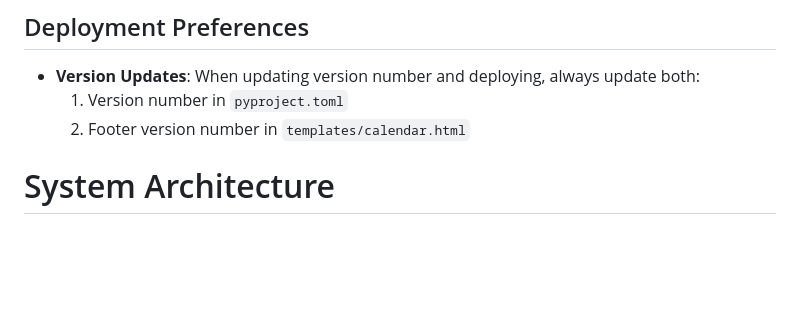
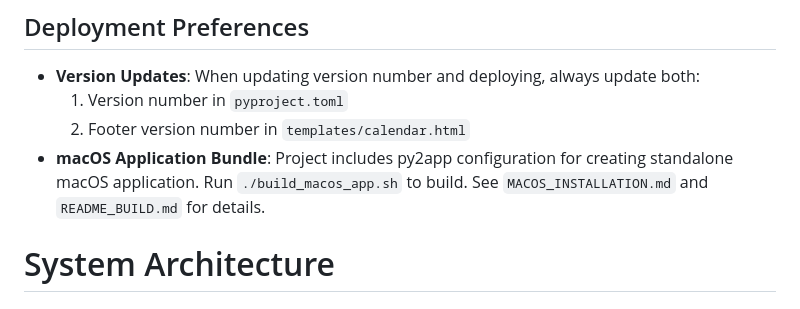
Before and after one commit to philippe-in-sf/LiturgyCreator, a Markdown page: replit.md, the part around the change. GitHub-like rendering; blank space fills up the shorter version.

Commit message:
Add documentation for macOS application bundling
Update replit.md to include a new section detailing the project's macOS application bundle creation process using py2app, referencing `MACOS_INSTALLATION.md` and `README_BUILD.md` for further instructions.

Replit-Commit-Author: Agent
Replit-Commit-Session-Id: cd94583d-b1a1-420f-ba81-7e943e52c2f3
Replit-Commit-Checkpoint-Type: full_checkpoint
Replit-Commit-Event-Id: cca6344c-83a1-44b8-bdb1-65be7320d4a4
Replit-Commit-Screenshot-Url: https://storage.googleapis.com/screenshot-production-us-central1/bae3cbd5-adb4-4250-bbb0-b9bebb578d55/cd94583d-b1a1-420f-ba81-7e943e52c2f3/0uCEi4M

```diff
--- a/replit.md
+++ b/replit.md
@@ -13,6 +13,7 @@ Preferred communication style: Simple, everyday language.
 - **Version Updates**: When updating version number and deploying, always update both:
   1. Version number in `pyproject.toml`
   2. Footer version number in `templates/calendar.html`
+- **macOS Application Bundle**: Project includes py2app configuration for creating standalone macOS application. Run `./build_macos_app.sh` to build. See `MACOS_INSTALLATION.md` and `README_BUILD.md` for details.
 
 # System Architecture
 
```
